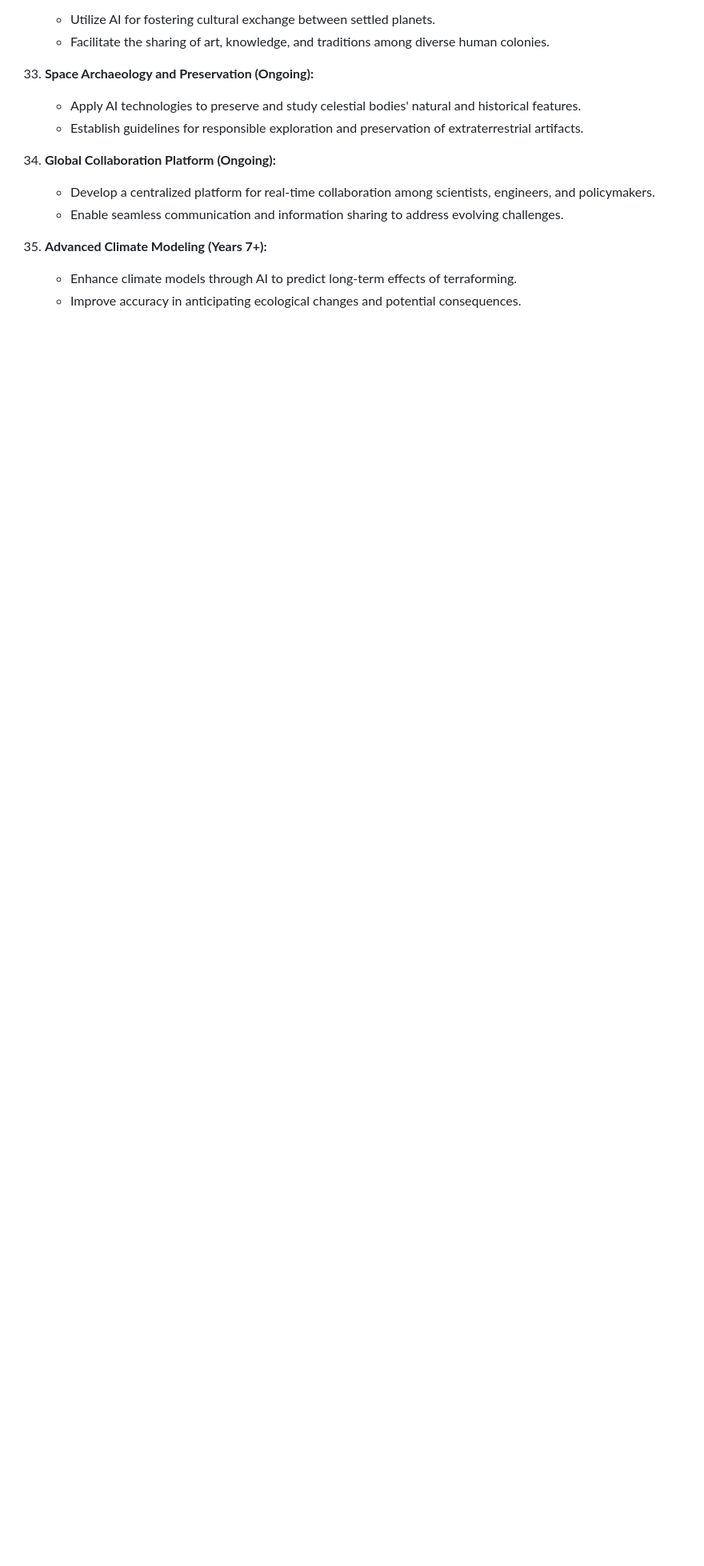
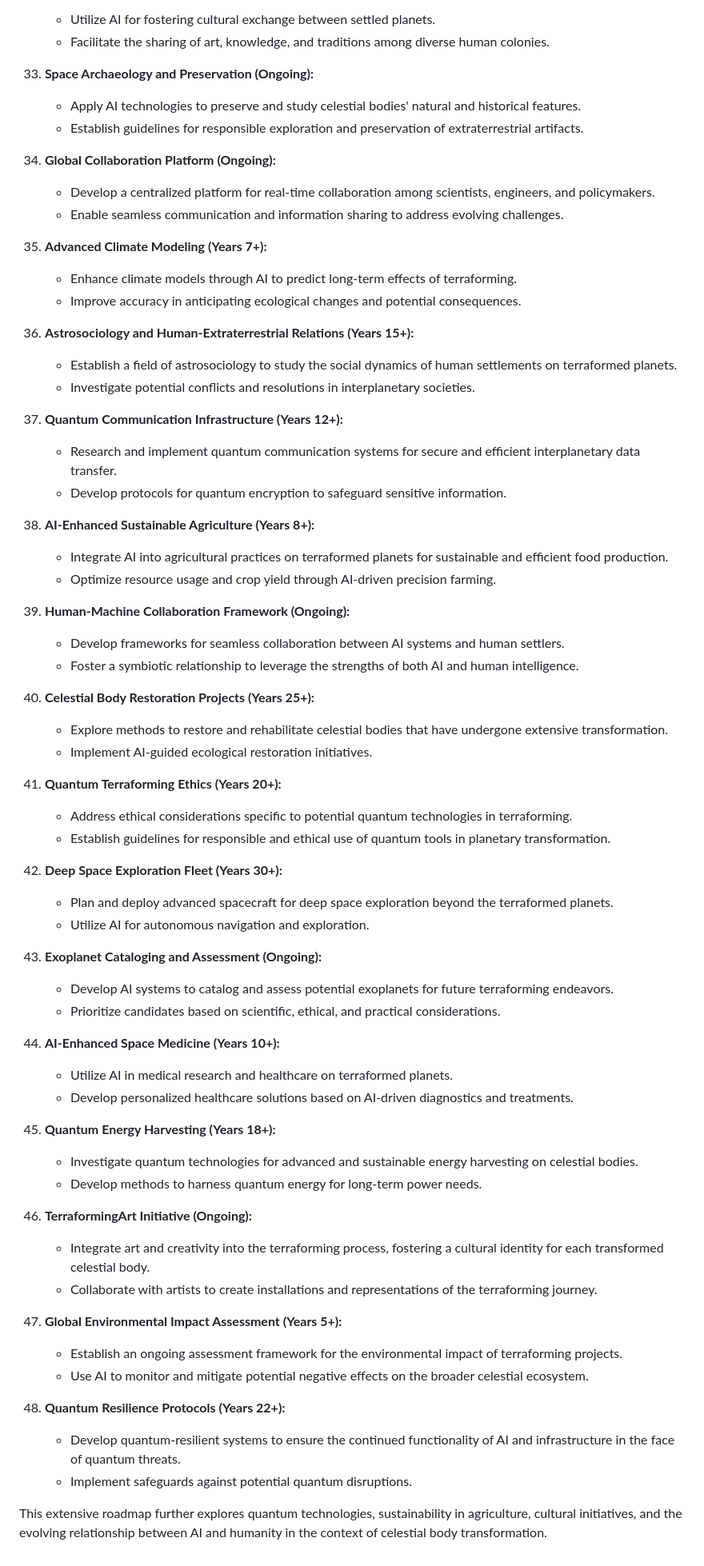
Before and after one commit to KOSASIH/TerraformingArchitect, a Markdown page: README.md, the part around the change. Shown at 80% size. Drawn GitHub-style; blank space fills up the shorter version.

```diff
--- a/README.md
+++ b/README.md
@@ -1475,3 +1475,57 @@ This markdown code snippet represents a user interface for the celestial body se
 35. **Advanced Climate Modeling (Years 7+):**
     - Enhance climate models through AI to predict long-term effects of terraforming.
     - Improve accuracy in anticipating ecological changes and potential consequences.
+
+36. **Astrosociology and Human-Extraterrestrial Relations (Years 15+):**
+    - Establish a field of astrosociology to study the social dynamics of human settlements on terraformed planets.
+    - Investigate potential conflicts and resolutions in interplanetary societies.
+
+37. **Quantum Communication Infrastructure (Years 12+):**
+    - Research and implement quantum communication systems for secure and efficient interplanetary data transfer.
+    - Develop protocols for quantum encryption to safeguard sensitive information.
+
+38. **AI-Enhanced Sustainable Agriculture (Years 8+):**
+    - Integrate AI into agricultural practices on terraformed planets for sustainable and efficient food production.
+    - Optimize resource usage and crop yield through AI-driven precision farming.
+
+39. **Human-Machine Collaboration Framework (Ongoing):**
+    - Develop frameworks for seamless collaboration between AI systems and human settlers.
+    - Foster a symbiotic relationship to leverage the strengths of both AI and human intelligence.
+
+40. **Celestial Body Restoration Projects (Years 25+):**
+    - Explore methods to restore and rehabilitate celestial bodies that have undergone extensive transformation.
+    - Implement AI-guided ecological restoration initiatives.
+
+41. **Quantum Terraforming Ethics (Years 20+):**
+    - Address ethical considerations specific to potential quantum technologies in terraforming.
+    - Establish guidelines for responsible and ethical use of quantum tools in planetary transformation.
+
+42. **Deep Space Exploration Fleet (Years 30+):**
+    - Plan and deploy advanced spacecraft for deep space exploration beyond the terraformed planets.
+    - Utilize AI for autonomous navigation and exploration.
+
+43. **Exoplanet Cataloging and Assessment (Ongoing):**
+    - Develop AI systems to catalog and assess potential exoplanets for future terraforming endeavors.
+    - Prioritize candidates based on scientific, ethical, and practical considerations.
+
+44. **AI-Enhanced Space Medicine (Years 10+):**
+    - Utilize AI in medical research and healthcare on terraformed planets.
+    - Develop personalized healthcare solutions based on AI-driven diagnostics and treatments.
+
+45. **Quantum Energy Harvesting (Years 18+):**
+    - Investigate quantum technologies for advanced and sustainable energy harvesting on celestial bodies.
+    - Develop methods to harness quantum energy for long-term power needs.
+
+46. **TerraformingArt Initiative (Ongoing):**
+    - Integrate art and creativity into the terraforming process, fostering a cultural identity for each transformed celestial body.
+    - Collaborate with artists to create installations and representations of the terraforming journey.
+
+47. **Global Environmental Impact Assessment (Years 5+):**
+    - Establish an ongoing assessment framework for the environmental impact of terraforming projects.
+    - Use AI to monitor and mitigate potential negative effects on the broader celestial ecosystem.
+
+48. **Quantum Resilience Protocols (Years 22+):**
+    - Develop quantum-resilient systems to ensure the continued functionality of AI and infrastructure in the face of quantum threats.
+    - Implement safeguards against potential quantum disruptions.
+
+This extensive roadmap further explores quantum technologies, sustainability in agriculture, cultural initiatives, and the evolving relationship between AI and humanity in the context of celestial body transformation.
```
